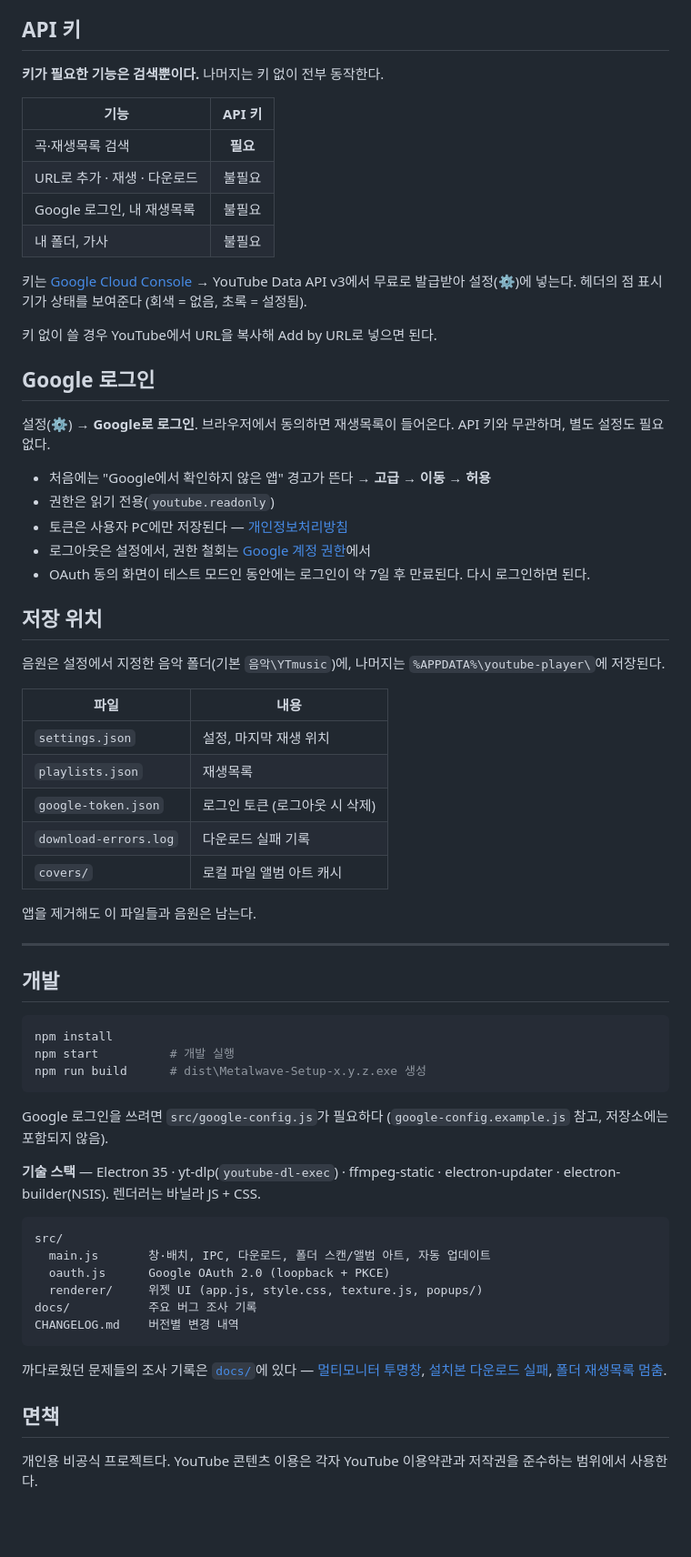
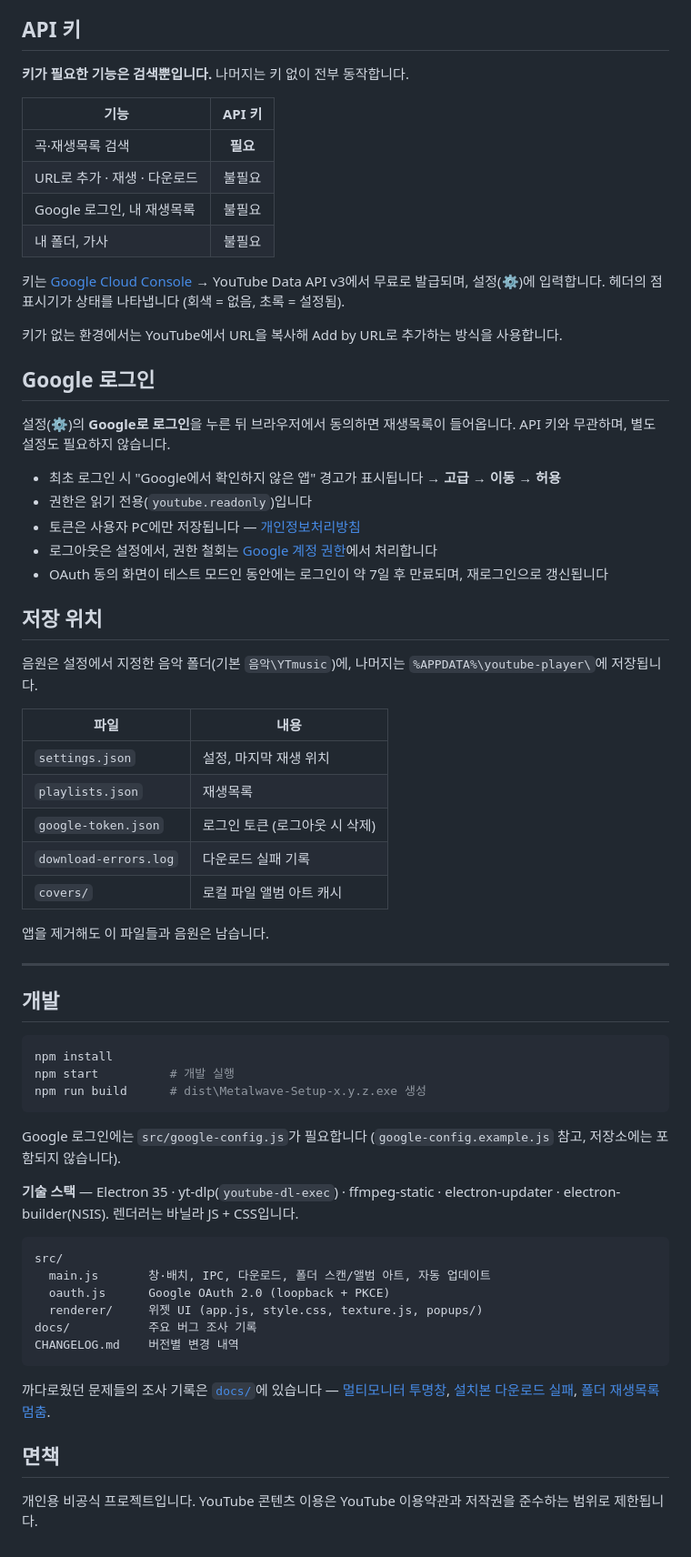
Before and after one commit to gksfidwndnjs/YoutubePlayer, a Markdown page: README.md, the part around one of its changes. Shown at 91% size. GitHub-like rendering; blank space fills up the shorter version.

````diff
--- a/README.md
+++ b/README.md
@@ -104,7 +105,7 @@ YouTube 음원과 내 PC 음악을 한 곳에서 재생하는 데스크톱 위
 
 ## API 키
 
-**키가 필요한 기능은 검색뿐이다.** 나머지는 키 없이 전부 동작한다.
+**키가 필요한 기능은 검색뿐입니다.** 나머지는 키 없이 전부 동작합니다.
 
 | 기능 | API 키 |
 |------|:---:|
@@ -114,24 +115,26 @@ YouTube 음원과 내 PC 음악을 한 곳에서 재생하는 데스크톱 위
 | 내 폴더, 가사 | 불필요 |
 
 키는 [Google Cloud Console](https://console.cloud.google.com/) → YouTube Data API v3에서
-무료로 발급받아 설정(⚙)에 넣는다. 헤더의 점 표시기가 상태를 보여준다 (회색 = 없음, 초록 = 설정됨).
+무료로 발급되며, 설정(⚙)에 입력합니다. 헤더의 점 표시기가 상태를 나타냅니다
+(회색 = 없음, 초록 = 설정됨).
 
-키 없이 쓸 경우 YouTube에서 URL을 복사해 Add by URL로 넣으면 된다.
+키가 없는 환경에서는 YouTube에서 URL을 복사해 Add by URL로 추가하는 방식을 사용합니다.
 
 ## Google 로그인
 
-설정(⚙) → **Google로 로그인**. 브라우저에서 동의하면 재생목록이 들어온다.
-API 키와 무관하며, 별도 설정도 필요 없다.
+설정(⚙)의 **Google로 로그인**을 누른 뒤 브라우저에서 동의하면 재생목록이 들어옵니다.
+API 키와 무관하며, 별도 설정도 필요하지 않습니다.
 
-- 처음에는 "Google에서 확인하지 않은 앱" 경고가 뜬다 → **고급 → 이동 → 허용**
-- 권한은 읽기 전용(`youtube.readonly`)
-- 토큰은 사용자 PC에만 저장된다 — [개인정보처리방침](https://gksfidwndnjs.github.io/privacy.html)
-- 로그아웃은 설정에서, 권한 철회는 [Google 계정 권한](https://myaccount.google.com/permissions)에서
-- OAuth 동의 화면이 테스트 모드인 동안에는 로그인이 약 7일 후 만료된다. 다시 로그인하면 된다.
+- 최초 로그인 시 "Google에서 확인하지 않은 앱" 경고가 표시됩니다 → **고급 → 이동 → 허용**
+- 권한은 읽기 전용(`youtube.readonly`)입니다
+- 토큰은 사용자 PC에만 저장됩니다 — [개인정보처리방침](https://gksfidwndnjs.github.io/privacy.html)
+- 로그아웃은 설정에서, 권한 철회는 [Google 계정 권한](https://myaccount.google.com/permissions)에서 처리합니다
+- OAuth 동의 화면이 테스트 모드인 동안에는 로그인이 약 7일 후 만료되며, 재로그인으로 갱신됩니다
 
 ## 저장 위치
 
-음원은 설정에서 지정한 음악 폴더(기본 `음악\YTmusic`)에, 나머지는 `%APPDATA%\youtube-player\`에 저장된다.
+음원은 설정에서 지정한 음악 폴더(기본 `음악\YTmusic`)에, 나머지는
+`%APPDATA%\youtube-player\`에 저장됩니다.
 
 | 파일 | 내용 |
 |------|------|
@@ -141,7 +144,7 @@ API 키와 무관하며, 별도 설정도 필요 없다.
 | `download-errors.log` | 다운로드 실패 기록 |
 | `covers/` | 로컬 파일 앨범 아트 캐시 |
 
-앱을 제거해도 이 파일들과 음원은 남는다.
+앱을 제거해도 이 파일들과 음원은 남습니다.
 
 ---
 
@@ -153,11 +156,11 @@ npm start          # 개발 실행
 npm run build      # dist\Metalwave-Setup-x.y.z.exe 생성
 ```
 
-Google 로그인을 쓰려면 `src/google-config.js`가 필요하다
-(`google-config.example.js` 참고, 저장소에는 포함되지 않음).
+Google 로그인에는 `src/google-config.js`가 필요합니다
+(`google-config.example.js` 참고, 저장소에는 포함되지 않습니다).
 
 **기술 스택** — Electron 35 · yt-dlp(`youtube-dl-exec`) · ffmpeg-static ·
-electron-updater · electron-builder(NSIS). 렌더러는 바닐라 JS + CSS.
+electron-updater · electron-builder(NSIS). 렌더러는 바닐라 JS + CSS입니다.
 
 ```
 src/
@@ -168,12 +171,12 @@ docs/           주요 버그 조사 기록
 CHANGELOG.md    버전별 변경 내역
 ```
 
-까다로웠던 문제들의 조사 기록은 [`docs/`](docs/)에 있다 —
+까다로웠던 문제들의 조사 기록은 [`docs/`](docs/)에 있습니다 —
 [멀티모니터 투명창](docs/multimonitor-shape-issue.md),
 [설치본 다운로드 실패](docs/download-failure-spaced-path.md),
 [폴더 재생목록 멈춤](docs/folder-playlist-cover-art-storm.md).
 
 ## 면책
 
-개인용 비공식 프로젝트다. YouTube 콘텐츠 이용은 각자 YouTube 이용약관과 저작권을
-준수하는 범위에서 사용한다.
+개인용 비공식 프로젝트입니다. YouTube 콘텐츠 이용은 YouTube 이용약관과 저작권을
+준수하는 범위로 제한됩니다.
````
Also changed, not shown: other parts of README.md (+29 -28 lines).
